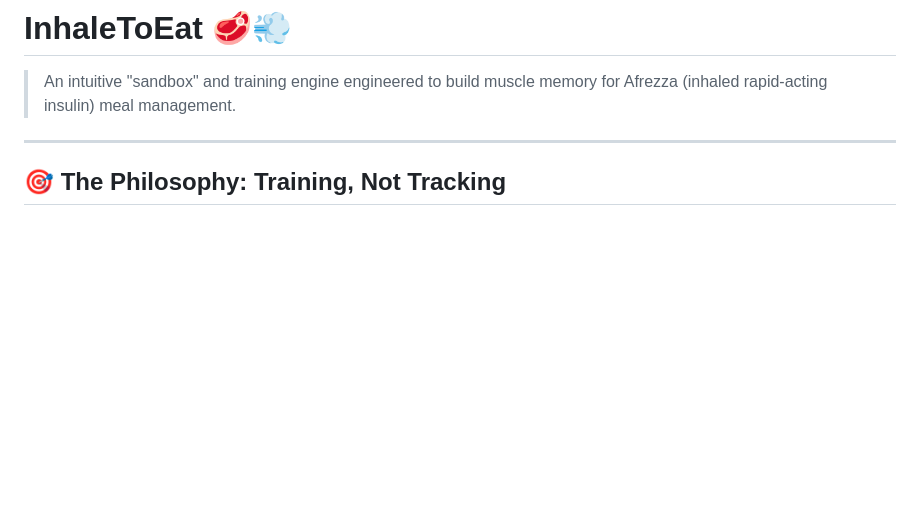
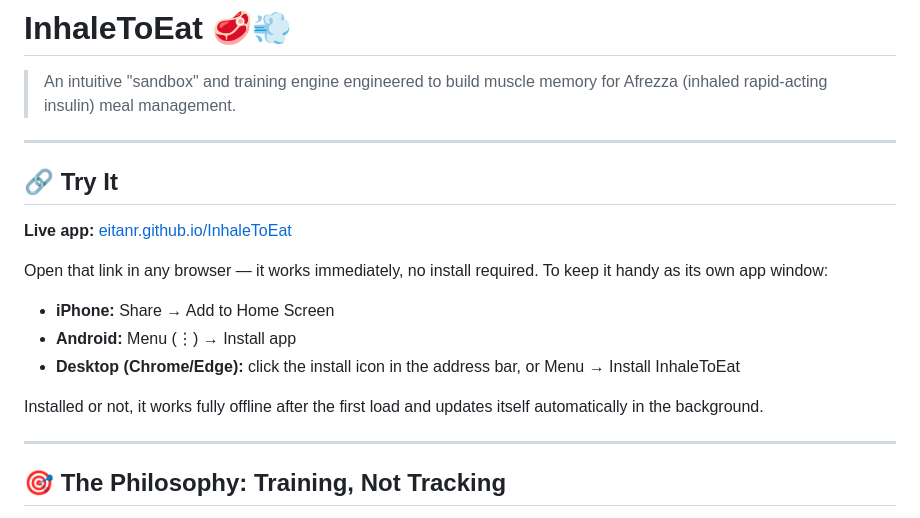
Before and after one commit to EitanR/InhaleToEat, a Markdown page: README.md, the part around the change. GitHub-like rendering; blank space fills up the shorter version.

Commit message:
Update README with app link and usage instructions
Added a section with live app link and installation instructions.

```diff
--- a/README.md
+++ b/README.md
@@ -1,6 +1,20 @@
 # InhaleToEat 🥩💨
 
 > An intuitive "sandbox" and training engine engineered to build muscle memory for Afrezza (inhaled rapid-acting insulin) meal management.
+
+---
+
+## 🔗 Try It
+
+**Live app:** [eitanr.github.io/InhaleToEat](https://eitanr.github.io/InhaleToEat)
+
+Open that link in any browser — it works immediately, no install required. To keep it handy as its own app window:
+
+* **iPhone:** Share → Add to Home Screen
+* **Android:** Menu (⋮) → Install app
+* **Desktop (Chrome/Edge):** click the install icon in the address bar, or Menu → Install InhaleToEat
+
+Installed or not, it works fully offline after the first load and updates itself automatically in the background.
 
 ---
 
```
